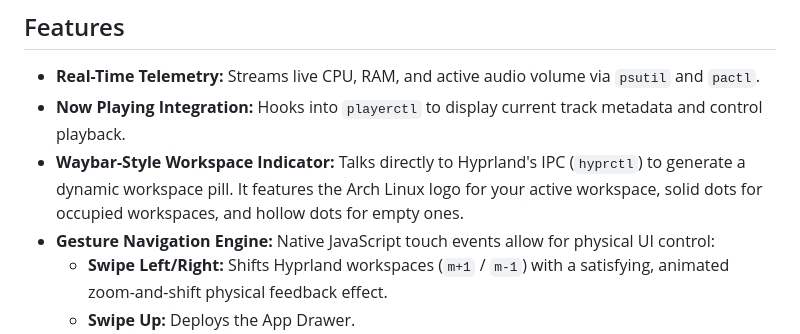
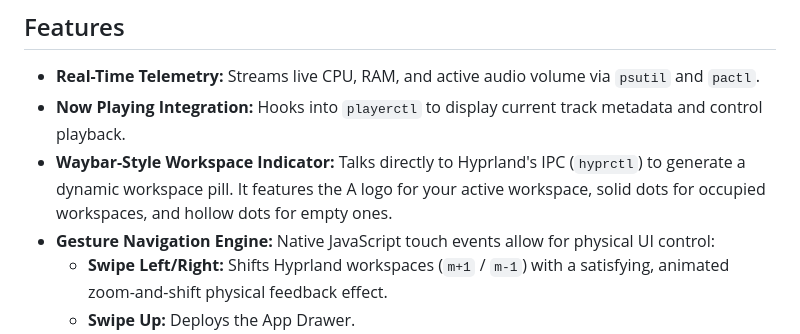
Before and after one commit to knctrl/knctrl-station, a Markdown page: README.md, the part around the change. Rendered like a GitHub page.

Commit message:
Fix typo in workspace indicator feature description

```diff
--- a/README.md
+++ b/README.md
@@ -8,7 +8,7 @@ This project bridges a mobile device (optimized for landscape orientation) with
 
 * **Real-Time Telemetry:** Streams live CPU, RAM, and active audio volume via `psutil` and `pactl`.
 * **Now Playing Integration:** Hooks into `playerctl` to display current track metadata and control playback.
-* **Waybar-Style Workspace Indicator:** Talks directly to Hyprland's IPC (`hyprctl`) to generate a dynamic workspace pill. It features the Arch Linux logo for your active workspace, solid dots for occupied workspaces, and hollow dots for empty ones.
+* **Waybar-Style Workspace Indicator:** Talks directly to Hyprland's IPC (`hyprctl`) to generate a dynamic workspace pill. It features the A logo for your active workspace, solid dots for occupied workspaces, and hollow dots for empty ones.
 * **Gesture Navigation Engine:** Native JavaScript touch events allow for physical UI control:
   * **Swipe Left/Right:** Shifts Hyprland workspaces (`m+1` / `m-1`) with a satisfying, animated zoom-and-shift physical feedback effect.
   * **Swipe Up:** Deploys the App Drawer.
```
